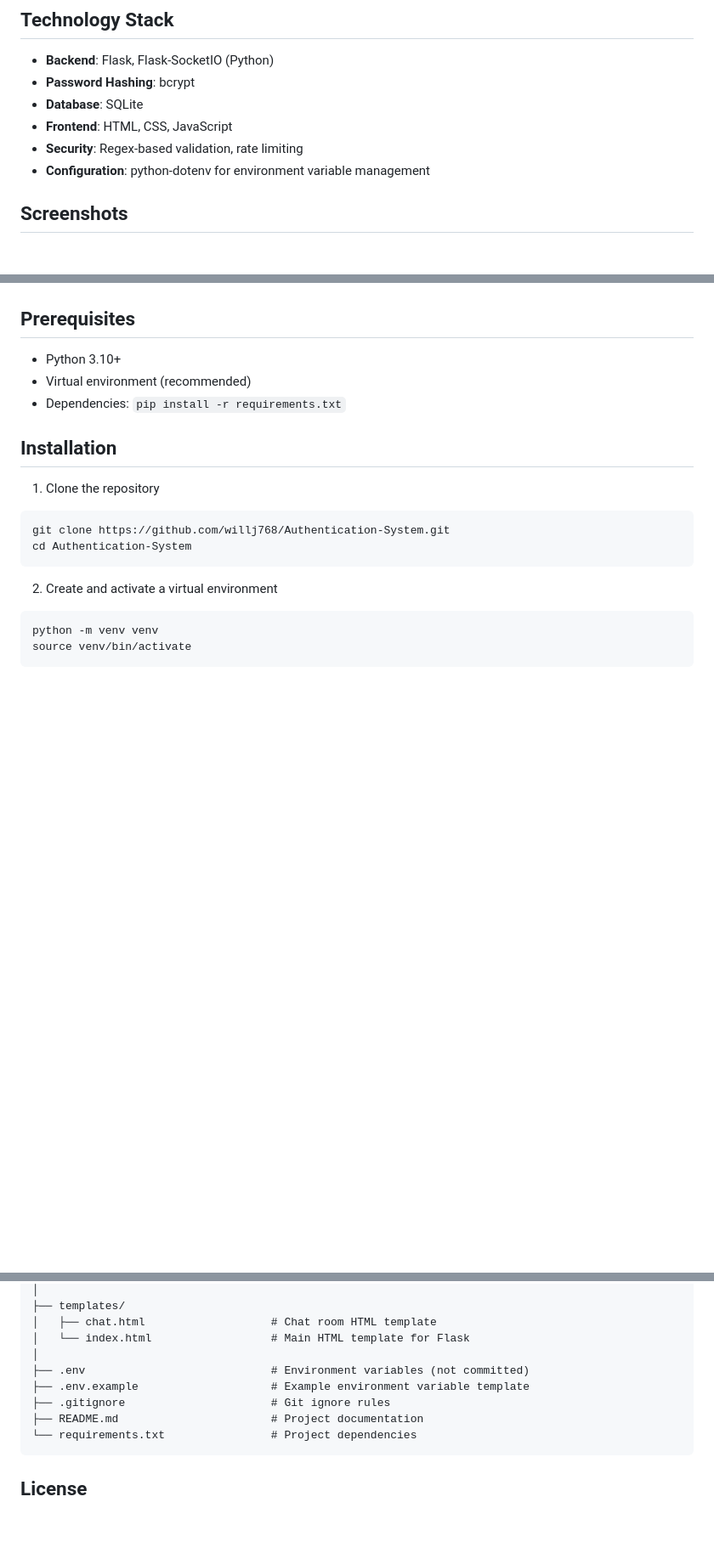
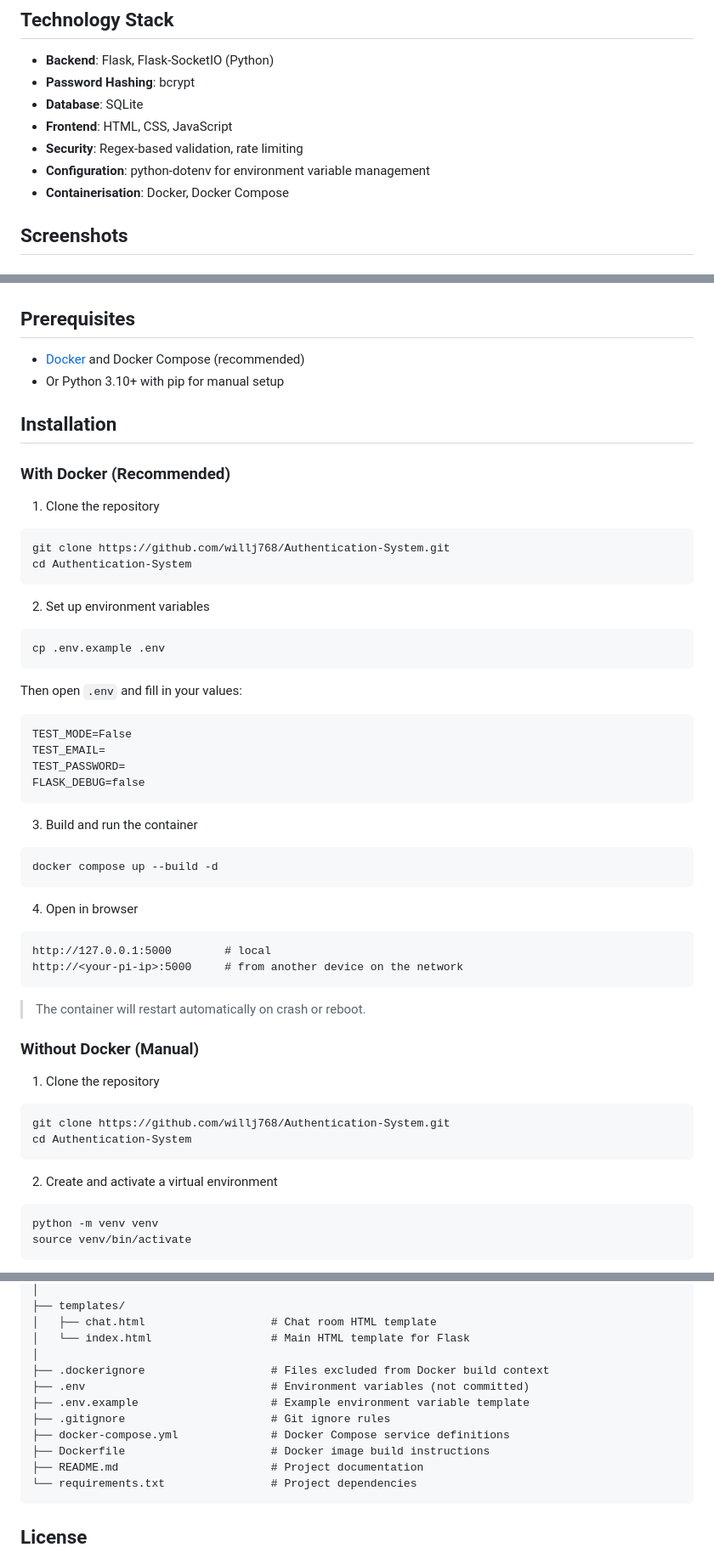
Before and after one commit to willj768/Authentication-System, a Markdown page: README.md, 3 parts joined by grey strips. Shown at 85% size. Rendered like a GitHub page; blank space fills up the shorter version.

Commit message:
Enhance README with Docker installation details
Added Docker setup instructions and commands to README.

````diff
--- a/README.md
+++ b/README.md
@@ -47,6 +47,7 @@ A full-featured web-based authentication system built with Flask and Flask-Socke
 - **Frontend**: HTML, CSS, JavaScript
 - **Security**: Regex-based validation, rate limiting
 - **Configuration**: python-dotenv for environment variable management
+- **Containerisation**: Docker, Docker Compose
 
 ## Screenshots
 
@@ -60,11 +61,45 @@ A full-featured web-based authentication system built with Flask and Flask-Socke
 ![Validation](screenshots/errormsg.png)
 
 ## Prerequisites
-- Python 3.10+
-- Virtual environment (recommended)
-- Dependencies: `pip install -r requirements.txt`
+- [Docker](https://docs.docker.com/get-docker/) and Docker Compose (recommended)
+- Or Python 3.10+ with pip for manual setup
 
 ## Installation
+
+### With Docker (Recommended)
+
+1. Clone the repository
+```bash
+git clone https://github.com/willj768/Authentication-System.git
+cd Authentication-System
+```
+
+2. Set up environment variables
+```bash
+cp .env.example .env
+```
+Then open `.env` and fill in your values:
+```
+TEST_MODE=False
+TEST_EMAIL=
+TEST_PASSWORD=
+FLASK_DEBUG=false
+```
+
+3. Build and run the container
+```bash
+docker compose up --build -d
+```
+
+4. Open in browser
+```
+http://127.0.0.1:5000        # local
+http://<your-pi-ip>:5000     # from another device on the network
+```
+
+> The container will restart automatically on crash or reboot.
+
+### Without Docker (Manual)
 
 1. Clone the repository
 ```bash
@@ -158,9 +189,12 @@ Authentication-System/
 │   ├── chat.html                   # Chat room HTML template
 │   └── index.html                  # Main HTML template for Flask
 │
+├── .dockerignore                   # Files excluded from Docker build context
 ├── .env                            # Environment variables (not committed)
 ├── .env.example                    # Example environment variable template
 ├── .gitignore                      # Git ignore rules
+├── docker-compose.yml              # Docker Compose service definitions
+├── Dockerfile                      # Docker image build instructions
 ├── README.md                       # Project documentation
 └── requirements.txt                # Project dependencies
 ```
````
Also changed, not shown: other parts of README.md (+9 -13 lines).
